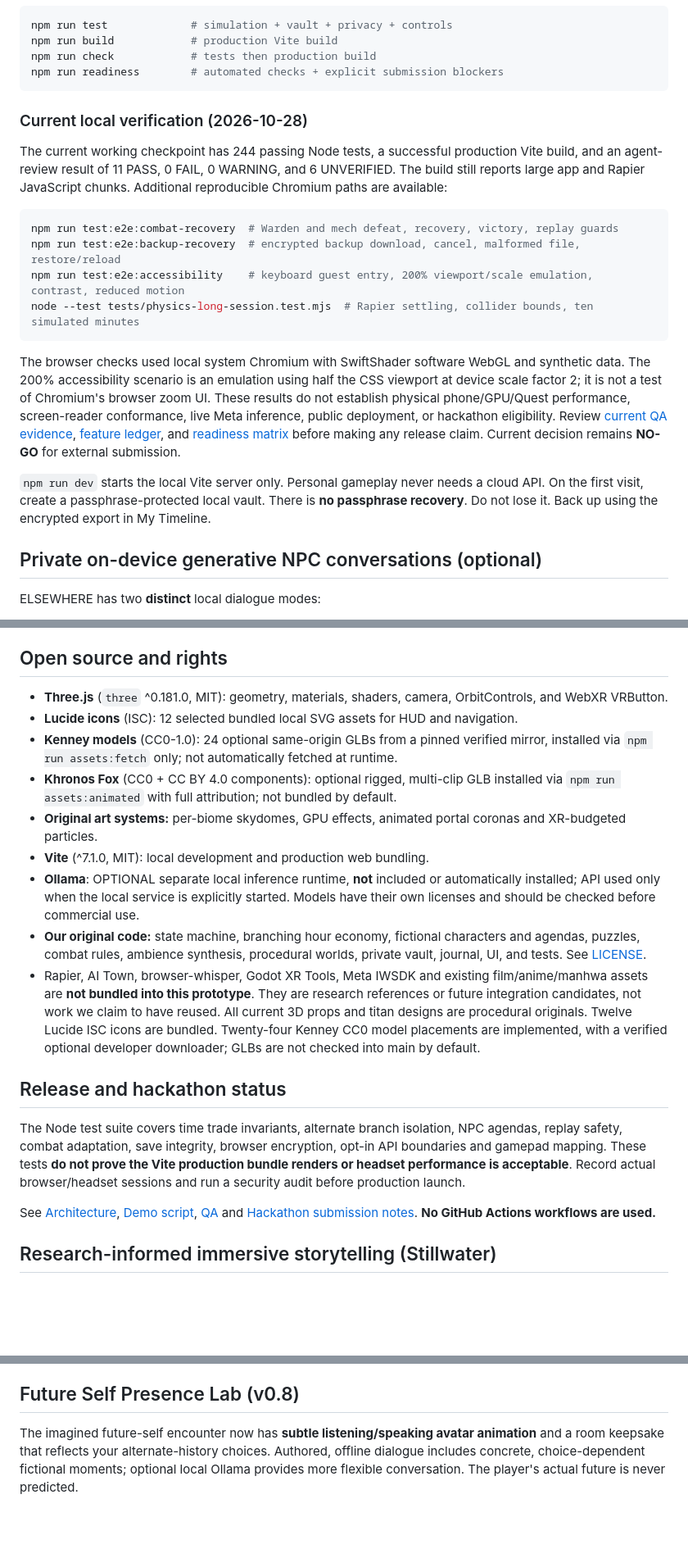
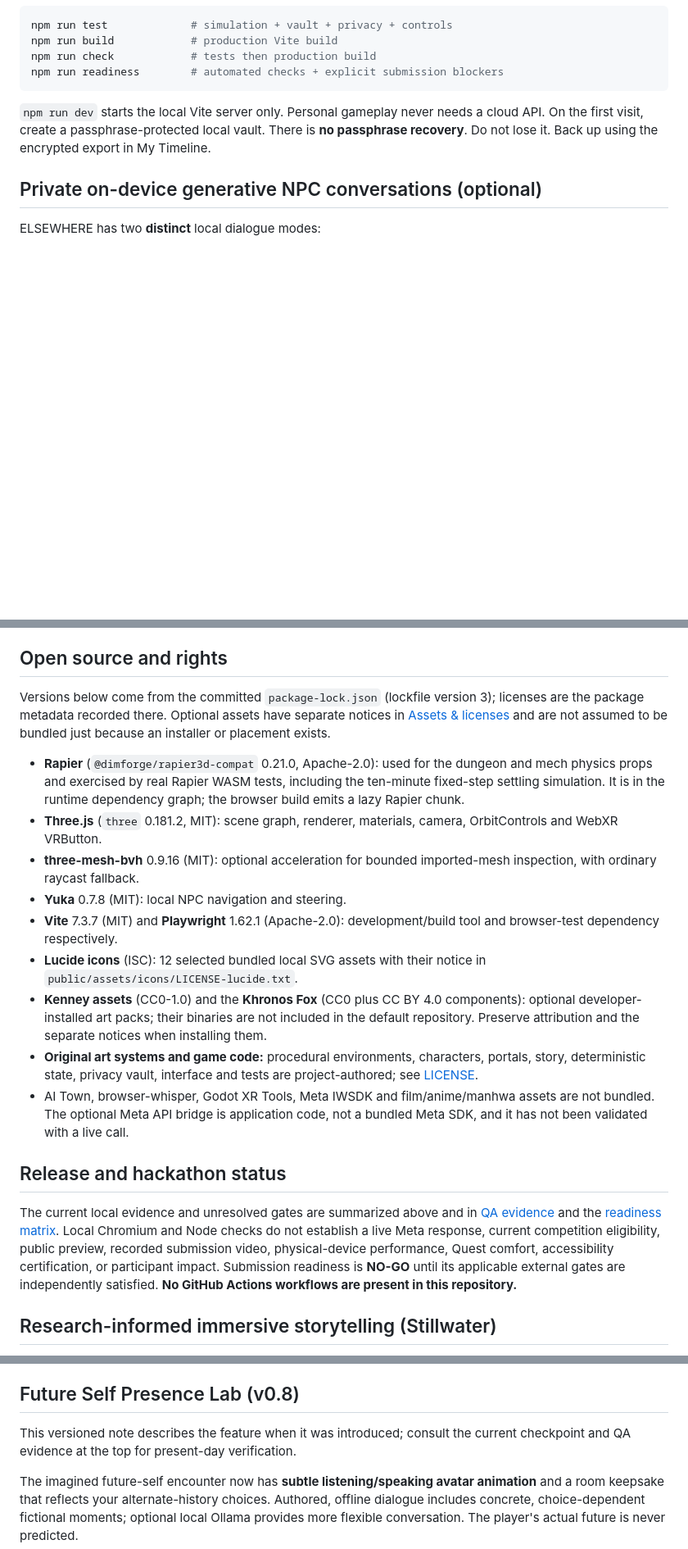
Before and after one commit to kapasainitishreddy/ELSEWHERE, a Markdown page: README.md, 3 parts joined by grey strips. Shown at 82% size. Rendered like a GitHub page; blank space fills up the shorter version.

````diff
--- a/README.md
+++ b/README.md
@@ -154,18 +185,6 @@ npm run check            # tests then production build
 npm run readiness        # automated checks + explicit submission blockers
 ```
 
-### Current local verification (2026-10-28)
-
-The current working checkpoint has 244 passing Node tests, a successful production Vite build, and an agent-review result of 11 PASS, 0 FAIL, 0 WARNING, and 6 UNVERIFIED. The build still reports large app and Rapier JavaScript chunks. Additional reproducible Chromium paths are available:
-
-```bash
-npm run test:e2e:combat-recovery  # Warden and mech defeat, recovery, victory, replay guards
-npm run test:e2e:backup-recovery  # encrypted backup download, cancel, malformed file, restore/reload
-npm run test:e2e:accessibility    # keyboard guest entry, 200% viewport/scale emulation, contrast, reduced motion
-node --test tests/physics-long-session.test.mjs  # Rapier settling, collider bounds, ten simulated minutes
-```
-
-The browser checks used local system Chromium with SwiftShader software WebGL and synthetic data. The 200% accessibility scenario is an emulation using half the CSS viewport at device scale factor 2; it is not a test of Chromium's browser zoom UI. These results do not establish physical phone/GPU/Quest performance, screen-reader conformance, live Meta inference, public deployment, or hackathon eligibility. Review [current QA evidence](docs/QA_EVIDENCE_CURRENT.md), [feature ledger](docs/FEATURE_LEDGER.csv), and [readiness matrix](docs/HACKATHON_READINESS_CURRENT.md) before making any release claim. Current decision remains **NO-GO** for external submission.
 
 `npm run dev` starts the local Vite server only. Personal gameplay never needs a cloud API. On the first visit, create a passphrase-protected local vault. There is **no passphrase recovery**. Do not lose it. Back up using the encrypted export in My Timeline.
 
@@ -239,21 +258,21 @@ The game includes a **separately started**, opt-in Meta Model API bridge for hac
 
 ## Open source and rights
 
-- **Three.js** (`three` ^0.181.0, MIT): geometry, materials, shaders, camera, OrbitControls, and WebXR VRButton.
-- **Lucide icons** (ISC): 12 selected bundled local SVG assets for HUD and navigation.
-- **Kenney models** (CC0-1.0): 24 optional same-origin GLBs from a pinned verified mirror, installed via `npm run assets:fetch` only; not automatically fetched at runtime.
-- **Khronos Fox** (CC0 + CC BY 4.0 components): optional rigged, multi-clip GLB installed via `npm run assets:animated` with full attribution; not bundled by default.
-- **Original art systems:** per-biome skydomes, GPU effects, animated portal coronas and XR-budgeted particles.
-- **Vite** (^7.1.0, MIT): local development and production web bundling.
-- **Ollama**: OPTIONAL separate local inference runtime, **not** included or automatically installed; API used only when the local service is explicitly started. Models have their own licenses and should be checked before commercial use.
-- **Our original code:** state machine, branching hour economy, fictional characters and agendas, puzzles, combat rules, ambience synthesis, procedural worlds, private vault, journal, UI, and tests. See [LICENSE](LICENSE).
-- Rapier, AI Town, browser-whisper, Godot XR Tools, Meta IWSDK and existing film/anime/manhwa assets are **not bundled into this prototype**. They are research references or future integration candidates, not work we claim to have reused. All current 3D props and titan designs are procedural originals. Twelve Lucide ISC icons are bundled. Twenty-four Kenney CC0 model placements are implemented, with a verified optional developer downloader; GLBs are not checked into main by default.
+Versions below come from the committed `package-lock.json` (lockfile version 3); licenses are the package metadata recorded there. Optional assets have separate notices in [Assets & licenses](docs/ASSETS.md) and are not assumed to be bundled just because an installer or placement exists.
+
+- **Rapier** (`@dimforge/rapier3d-compat` 0.21.0, Apache-2.0): used for the dungeon and mech physics props and exercised by real Rapier WASM tests, including the ten-minute fixed-step settling simulation. It is in the runtime dependency graph; the browser build emits a lazy Rapier chunk.
+- **Three.js** (`three` 0.181.2, MIT): scene graph, renderer, materials, camera, OrbitControls and WebXR VRButton.
+- **three-mesh-bvh** 0.9.16 (MIT): optional acceleration for bounded imported-mesh inspection, with ordinary raycast fallback.
+- **Yuka** 0.7.8 (MIT): local NPC navigation and steering.
+- **Vite** 7.3.7 (MIT) and **Playwright** 1.62.1 (Apache-2.0): development/build tool and browser-test dependency respectively.
+- **Lucide icons** (ISC): 12 selected bundled local SVG assets with their notice in `public/assets/icons/LICENSE-lucide.txt`.
+- **Kenney assets** (CC0-1.0) and the **Khronos Fox** (CC0 plus CC BY 4.0 components): optional developer-installed art packs; their binaries are not included in the default repository. Preserve attribution and the separate notices when installing them.
+- **Original art systems and game code:** procedural environments, characters, portals, story, deterministic state, privacy vault, interface and tests are project-authored; see [LICENSE](LICENSE).
+- AI Town, browser-whisper, Godot XR Tools, Meta IWSDK and film/anime/manhwa assets are not bundled. The optional Meta API bridge is application code, not a bundled Meta SDK, and it has not been validated with a live call.
 
 ## Release and hackathon status
 
-The Node test suite covers time trade invariants, alternate branch isolation, NPC agendas, replay safety, combat adaptation, save integrity, browser encryption, opt-in API boundaries and gamepad mapping. These tests **do not prove the Vite production bundle renders or headset performance is acceptable**. Record actual browser/headset sessions and run a security audit before production launch.
-
-See [Architecture](docs/ARCHITECTURE.md), [Demo script](docs/DEMO_3MIN.md), [QA](docs/QA.md) and [Hackathon submission notes](docs/HACKATHON.md). **No GitHub Actions workflows are used.**
+The current local evidence and unresolved gates are summarized above and in [QA evidence](docs/QA_EVIDENCE_CURRENT.md) and the [readiness matrix](docs/HACKATHON_READINESS_CURRENT.md). Local Chromium and Node checks do not establish a live Meta response, current competition eligibility, public preview, recorded submission video, physical-device performance, Quest comfort, accessibility certification, or participant impact. Submission readiness is **NO-GO** until its applicable external gates are independently satisfied. **No GitHub Actions workflows are present in this repository.**
 
 ## Research-informed immersive storytelling (Stillwater)
 
@@ -274,6 +293,8 @@ To opt into local language-model roleplay on your computer, install [Ollama](htt
 
 ## Future Self Presence Lab (v0.8)
 
+This versioned note describes the feature when it was introduced; consult the current checkpoint and QA evidence at the top for present-day verification.
+
 The imagined future-self encounter now has **subtle listening/speaking avatar animation** and a room keepsake that reflects your alternate-history choices. Authored, offline dialogue includes concrete, choice-dependent fictional moments; optional local Ollama provides more flexible conversation. The player's actual future is never predicted.
 
 **Opt-in voice** is deliberately conservative. Hear Future Self will use **only English voices flagged as on-device by the browser**. Experimental dictation opens a microphone **only when the browser verifies an installed on-device speech-recognition pack**; it inserts editable words, never sends them automatically, and never falls back to cloud transcription. Many browser/headset configurations will stay text-only. See [Future Self Presence Lab](docs/FUTURE_SELF_PRESENCE.md).
````
Also changed, not shown: other parts of README.md (+53 -22 lines).
